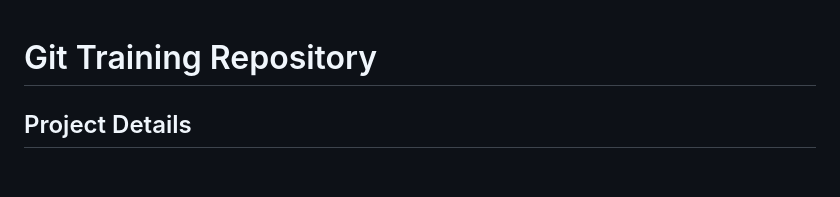
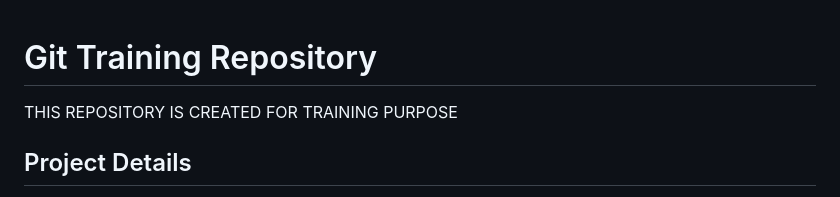
Before and after one commit to bhumika-amicus/git-training-bhumika, a Markdown page: README.md, the part around the change. GitHub-like rendering; blank space fills up the shorter version.

```diff
--- a/README.md
+++ b/README.md
@@ -1,4 +1,7 @@
 # Git Training Repository
+
+THIS REPOSITORY IS CREATED FOR TRAINING PURPOSE
+
 
 ## Project Details
 - Name: Bhumika Deshmukh
```
